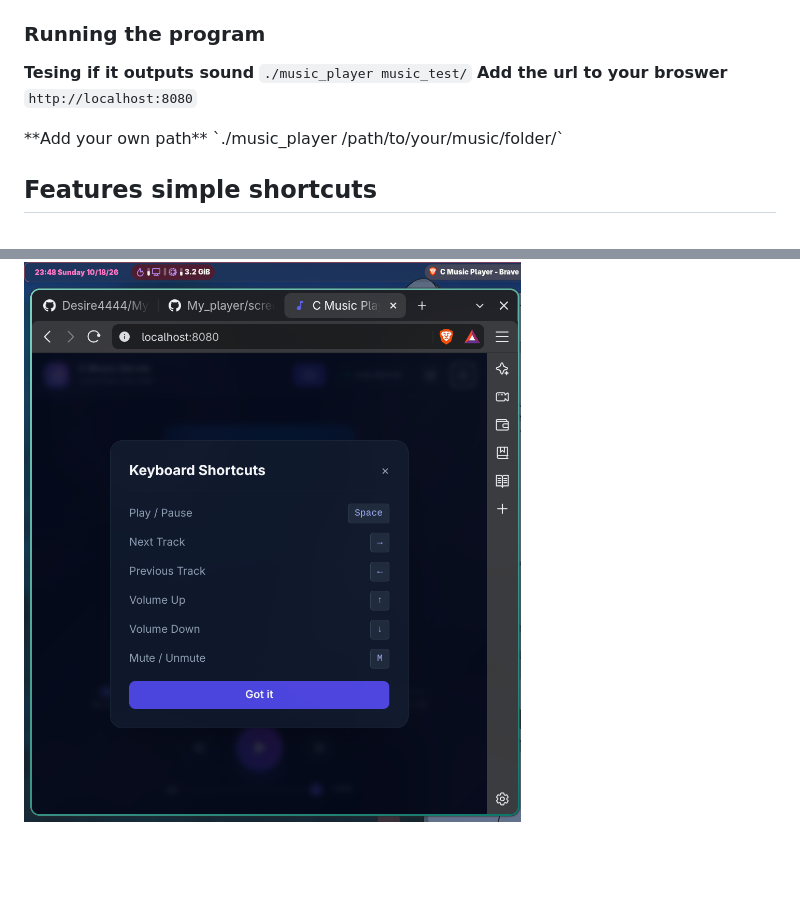
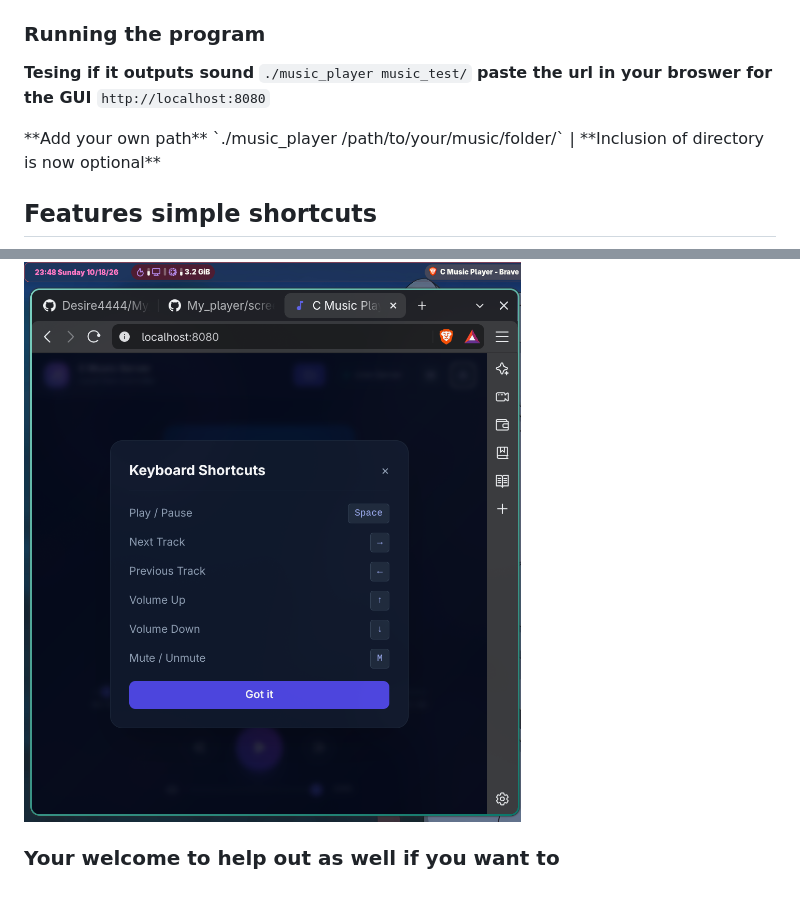
Before and after one commit to Desire4444/My_player, a Markdown page: README.md, 2 parts joined by grey strips. GitHub-like rendering; blank space fills up the shorter version.

Commit message:
edited the readme.md slightly

```diff
--- a/README.md
+++ b/README.md
@@ -60,12 +60,14 @@ The repository already contains two music files for testing out if it plays on y
 **Tesing if it outputs sound**
 `./music_player music_test/`
 </br>
-**Add the url to your broswer**
+**paste the url in your broswer for the GUI**
 `http://localhost:8080`
 
 </br>
 **Add your own path**
-`./music_player /path/to/your/music/folder/`
+`./music_player /path/to/your/music/folder/` | **Inclusion of directory is now optional**
 
 ## Features simple shortcuts
 ![Screenshot of working my_player](https://github.com/Desire4444/My_player/blob/main/screenshots/shortcuts.png)
+
+### Your welcome to help out as well if you want to
```
